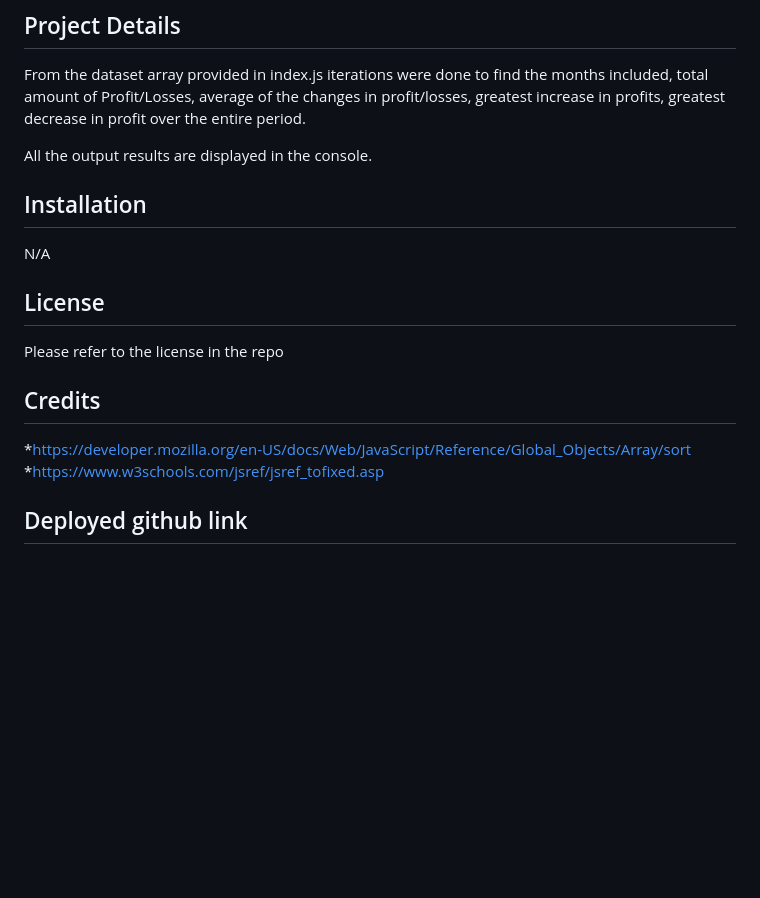
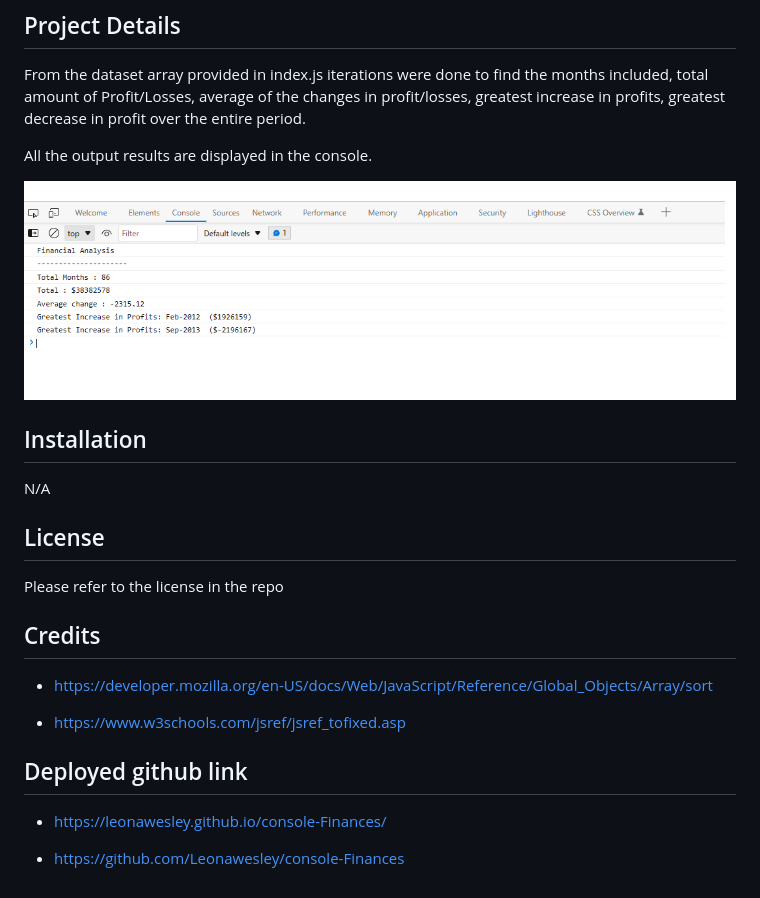
Before and after one commit to Leonawesley/console-Finances, a Markdown page: README.md, the part around the change. Drawn GitHub-style; pictures changed too: financialanalysis.png (added); blank space fills up the shorter version.

```diff
--- a/README.md
+++ b/README.md
@@ -10,6 +10,8 @@ From the dataset array provided in index.js iterations were done to find the mon
 
 All the output results are displayed in the console.
 
+![Financial analysis](./financialanalysis.png)
+
 ## Installation
 
 N/A
@@ -20,7 +22,12 @@ Please refer to the license in the repo
 
 ## Credits
 
-*https://developer.mozilla.org/en-US/docs/Web/JavaScript/Reference/Global_Objects/Array/sort
-*https://www.w3schools.com/jsref/jsref_tofixed.asp
+* https://developer.mozilla.org/en-US/docs/Web/JavaScript/Reference/Global_Objects/Array/sort
+
+* https://www.w3schools.com/jsref/jsref_tofixed.asp
 
 ## Deployed github link
+
+* https://leonawesley.github.io/console-Finances/
+
+* https://github.com/Leonawesley/console-Finances
```
